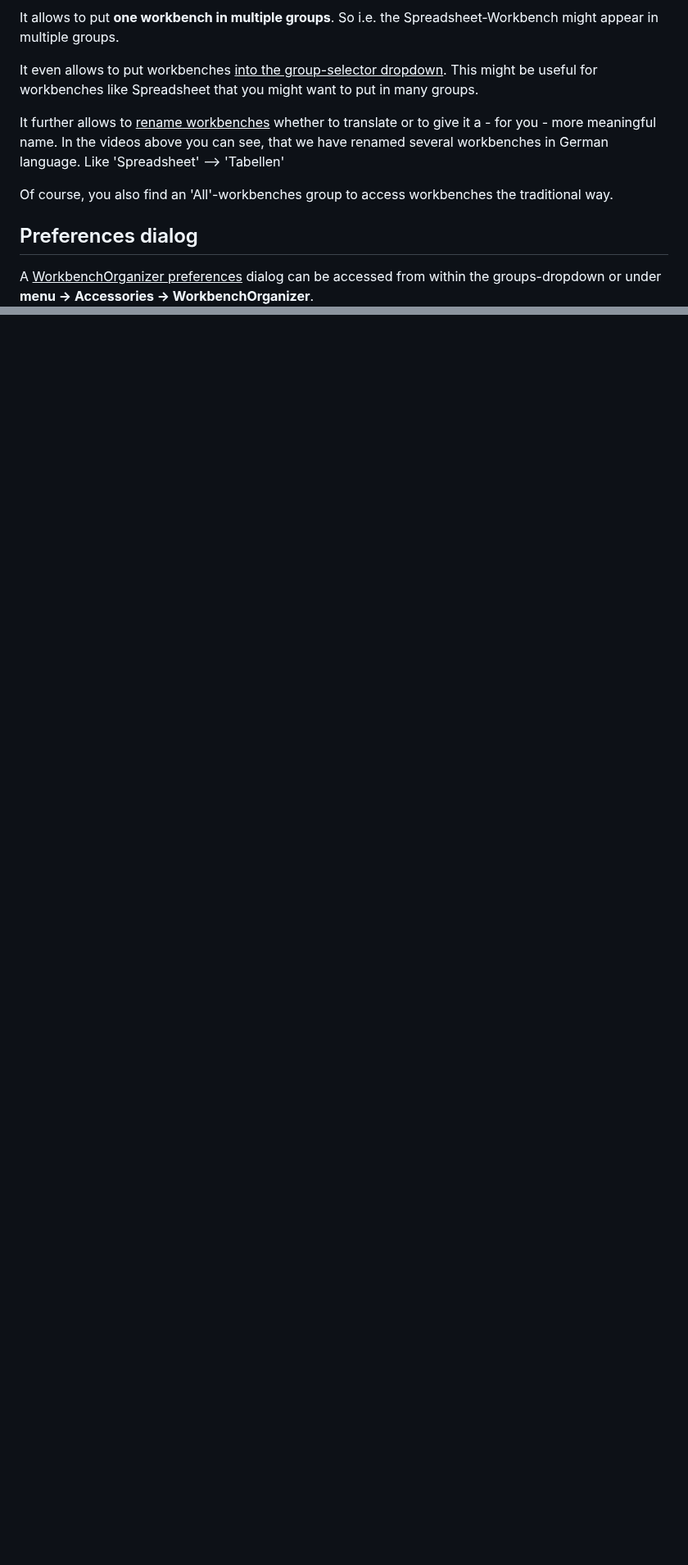
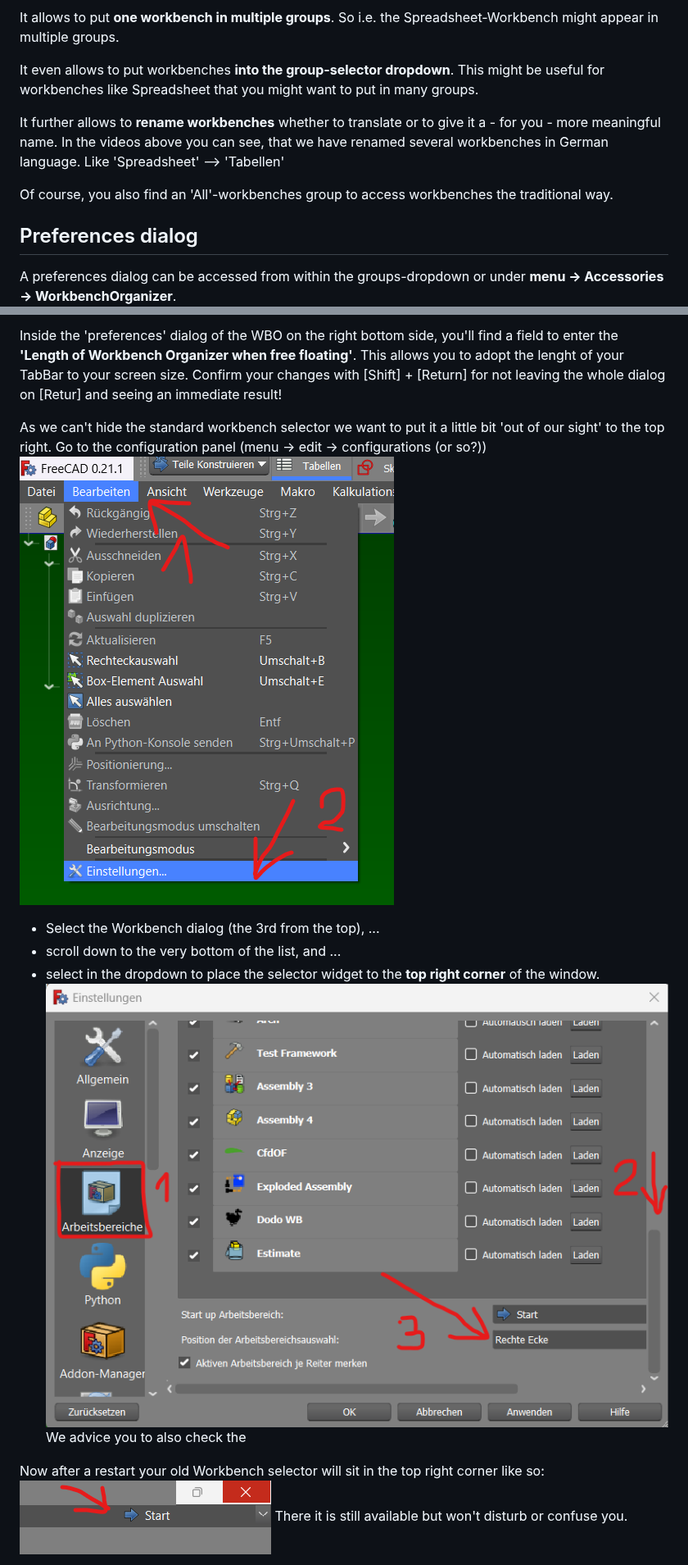
Before and after one commit to Palmstroemen/WB_Organizer, a Markdown page: README.md, 2 parts joined by grey strips. Shown at 82% size. Drawn GitHub-style; pictures changed too: Resources/images/WBO_Start.png (added), Resources/images/WBO_config.png (added), Resources/images/WBO_to_config.png (added); blank space fills up the shorter version.

```diff
--- a/README.md
+++ b/README.md
@@ -13,14 +13,14 @@ It also allows to present the workbenches in tabs or in a dropdown list.
 
 It allows to put **one workbench in multiple groups**. So i.e. the Spreadsheet-Workbench might appear in multiple groups.
 
-It even allows to put workbenches <u>into the group-selector dropdown</u>. This might be useful for workbenches like Spreadsheet that you might want to put in many groups.
+It even allows to put workbenches **into the group-selector dropdown**. This might be useful for workbenches like Spreadsheet that you might want to put in many groups.
 
-It further allows to <u>rename workbenches</u> whether to translate or to give it a - for you - more meaningful name. In the videos above you can see, that we have renamed several workbenches in German language. Like 'Spreadsheet' --> 'Tabellen'
+It further allows to **rename workbenches** whether to translate or to give it a - for you - more meaningful name. In the videos above you can see, that we have renamed several workbenches in German language. Like 'Spreadsheet' --> 'Tabellen'
 
 Of course, you also find an 'All'-workbenches group to access workbenches the traditional way.
 
 ## Preferences dialog
-A <u>WorkbenchOrganizer preferences</u> dialog can be accessed from within the groups-dropdown or under __menu -> Accessories -> WorkbenchOrganizer__.
+A preferences dialog can be accessed from within the groups-dropdown or under __menu -> Accessories -> WorkbenchOrganizer__.
 ![](./Resources/images/WBO_preferences.png)
 
 To be honest, the preferences dialog at the moment is quite rudimentary.
@@ -29,0 +47,17 @@ _In case our WorkbenchOrganizer finds some fans, we'll continue to improve it. F
+Inside the 'preferences' dialog of the WBO on the right bottom side, you'll find a field to enter the **'Length of Workbench Organizer when free floating'**. This allows you to adopt the lenght of your TabBar to your screen size.
+Confirm your changes with [Shift] + [Return] for not leaving the whole dialog on [Retur] and seeing an immediate result!
+
+As we can't hide the standard workbench selector we want to put it a little bit 'out of our sight' to the top right.
+Go to the configuration panel (menu -> edit -> configurations (or so?))
+![](./Resources/images/WBO_to_config.png)
+
+- Select the Workbench dialog (the 3rd from the top), ...
+- scroll down to the very bottom of the list, and ...
+- select in the dropdown to place the selector widget to the **top right corner** of the window.
+![](./Resources/images/WBO_config.png)
+We advice you to also check the
+
+Now after a restart your old Workbench selector will sit in the top right corner like so:
+![](./Resources/images/WBO_Start.png)
+There it is still available but won't disturb or confuse you.
+
```
Also changed, not shown: other parts of README.md (+21 -0 lines), Resources/images/WBO_top.png (added), 1 other file.
